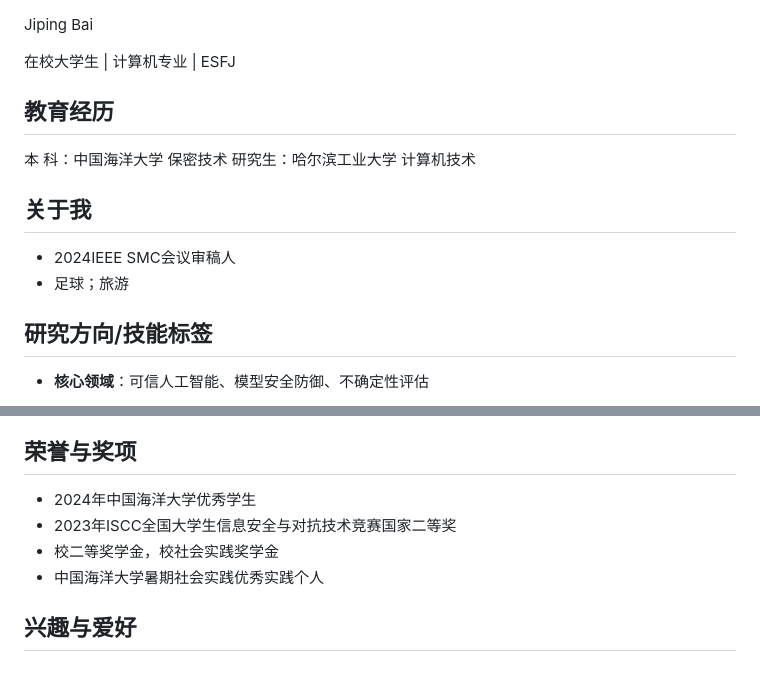
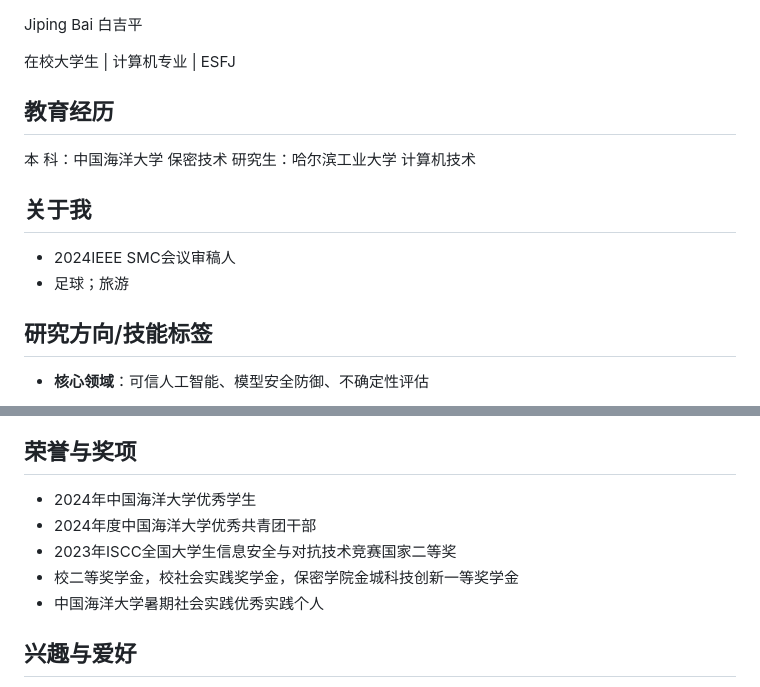
Before and after one commit to JipingBai/JipingBAI.github.io, a Markdown page: index.md, 2 parts joined by grey strips. Drawn GitHub-style.

Commit message:
Update index.md
111

```diff
--- a/index.md
+++ b/index.md
@@ -1,4 +1,5 @@
 Jiping Bai
+白吉平
 
 在校大学生 | 计算机专业 | ESFJ
 ## 教育经历
@@ -10,6 +11,7 @@ Jiping Bai
 ## 关于我
 - 2024IEEE SMC会议审稿人
 - 足球；旅游
+
 
 
 
@@ -62,8 +64,9 @@ Bartholdi等人在 1992 年首先提出了选举控制问题，即之后人们
 
 ## 荣誉与奖项
 - 2024年中国海洋大学优秀学生
+- 2024年度中国海洋大学优秀共青团干部
 - 2023年ISCC全国大学生信息安全与对抗技术竞赛国家二等奖
-- 校二等奖学金，校社会实践奖学金
+- 校二等奖学金，校社会实践奖学金，保密学院金城科技创新一等奖学金
 - 中国海洋大学暑期社会实践优秀实践个人
 
 
```
